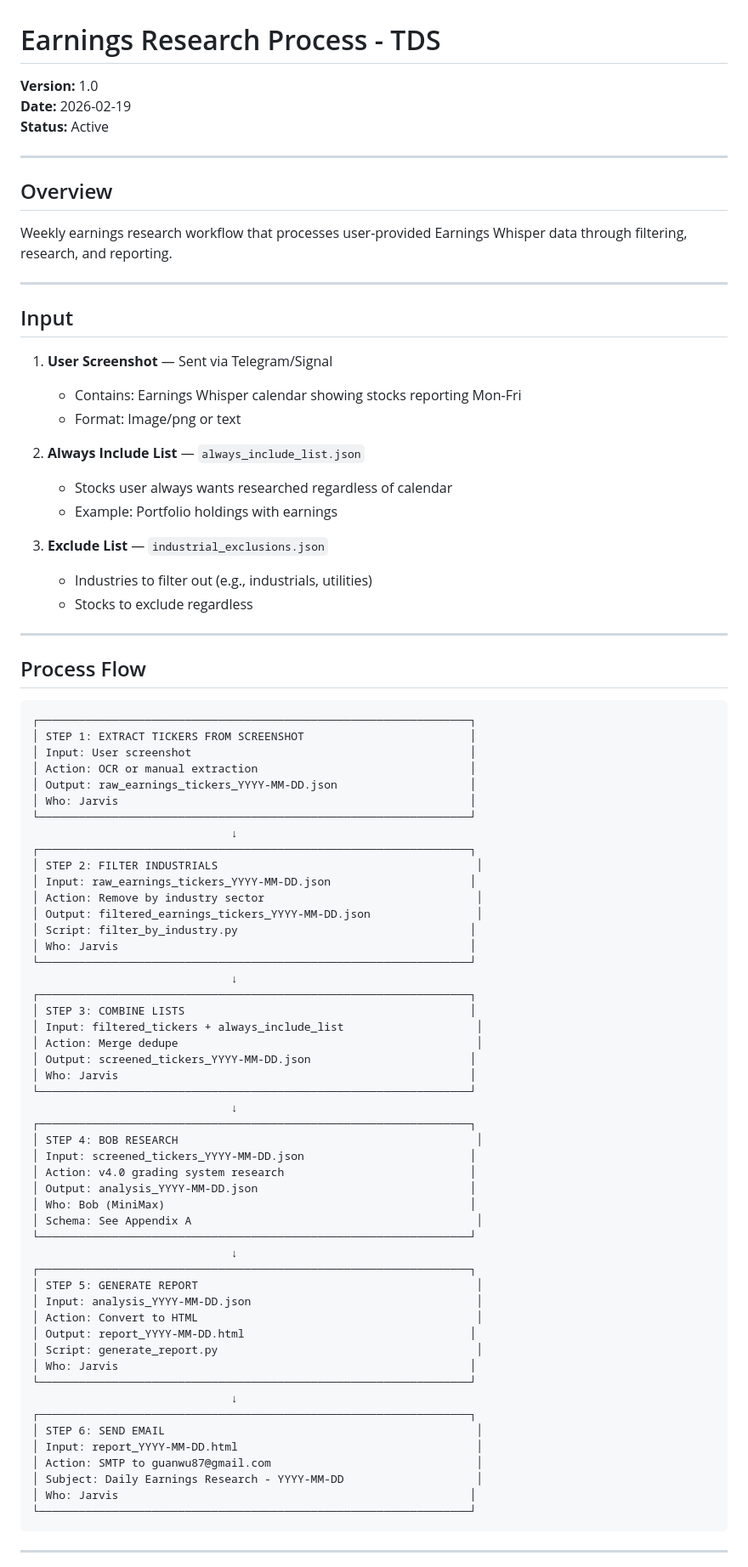
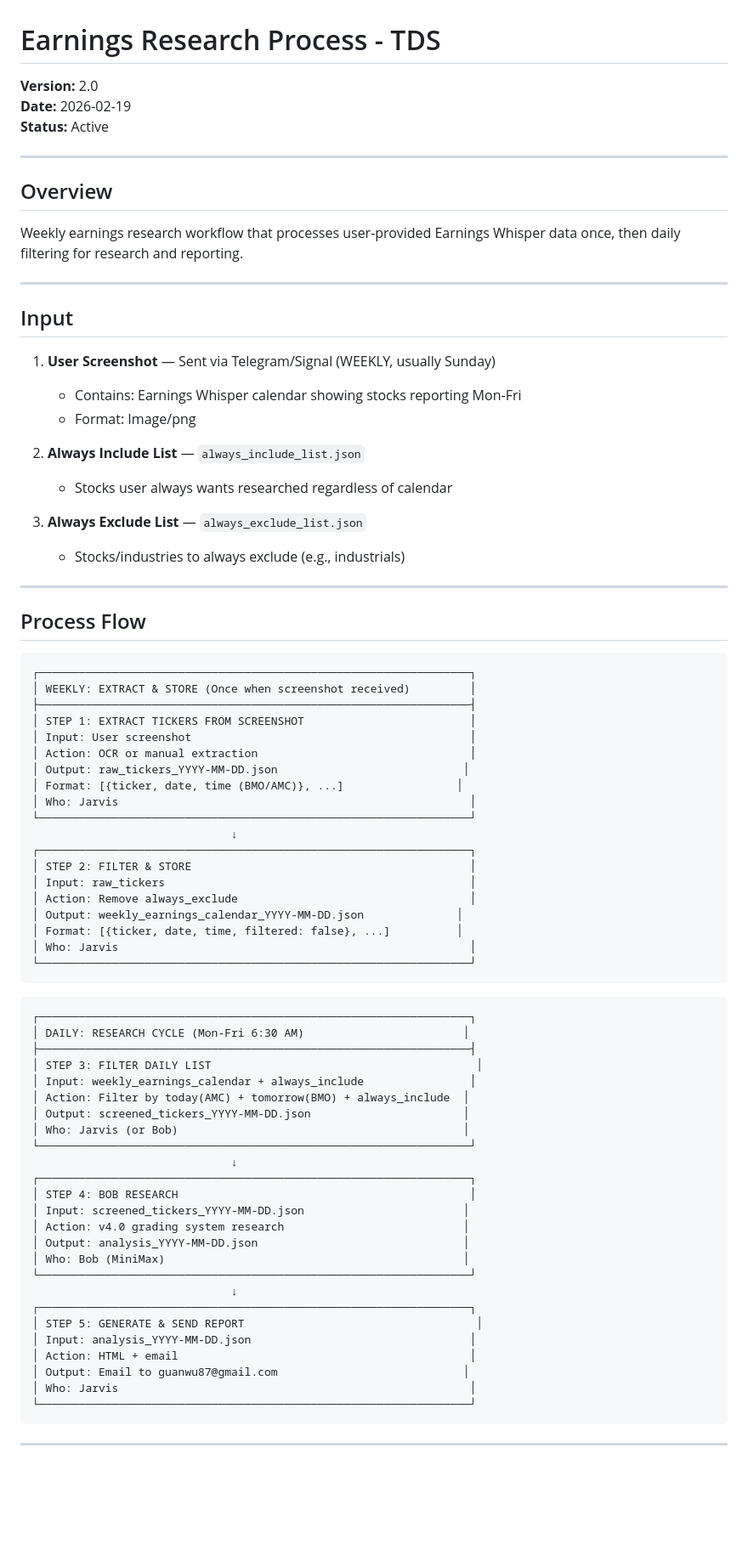
Before and after one commit to rai-openclaw/openclaw-workspace, a Markdown page: docs/specs/earnings-research-workflow-tds.md, the part around one of its changes. Shown at 85% size. Rendered like a GitHub page; blank space fills up the shorter version.

Commit message:
TDS v2.0: Weekly screenshot extract, daily filter

````diff
--- a/docs/specs/earnings-research-workflow-tds.md
+++ b/docs/specs/earnings-research-workflow-tds.md
@@ -1,6 +1,6 @@
 # Earnings Research Process - TDS
 
-**Version:** 1.0
+**Version:** 2.0
 **Date:** 2026-02-19
 **Status:** Active
 
@@ -8,23 +8,21 @@
 
 ## Overview
 
-Weekly earnings research workflow that processes user-provided Earnings Whisper data through filtering, research, and reporting.
+Weekly earnings research workflow that processes user-provided Earnings Whisper data once, then daily filtering for research and reporting.
 
 ---
 
 ## Input
 
-1. **User Screenshot** — Sent via Telegram/Signal
+1. **User Screenshot** — Sent via Telegram/Signal (WEEKLY, usually Sunday)
    - Contains: Earnings Whisper calendar showing stocks reporting Mon-Fri
-   - Format: Image/png or text
+   - Format: Image/png
 
 2. **Always Include List** — `always_include_list.json`
    - Stocks user always wants researched regardless of calendar
-   - Example: Portfolio holdings with earnings
 
-3. **Exclude List** — `industrial_exclusions.json`
-   - Industries to filter out (e.g., industrials, utilities)
-   - Stocks to exclude regardless
+3. **Always Exclude List** — `always_exclude_list.json`
+   - Stocks/industries to always exclude (e.g., industrials)
 
 ---
 
@@ -32,53 +30,50 @@ Weekly earnings research workflow that processes user-provided Earnings Whisper
 
 ```
 ┌─────────────────────────────────────────────────────────────────┐
+│ WEEKLY: EXTRACT & STORE (Once when screenshot received)         │
+├─────────────────────────────────────────────────────────────────┤
 │ STEP 1: EXTRACT TICKERS FROM SCREENSHOT                         │
 │ Input: User screenshot                                          │
 │ Action: OCR or manual extraction                                │
-│ Output: raw_earnings_tickers_YYYY-MM-DD.json                    │
+│ Output: raw_tickers_YYYY-MM-DD.json                            │
+│ Format: [{ticker, date, time (BMO/AMC)}, ...]                 │
 │ Who: Jarvis                                                     │
 └─────────────────────────────────────────────────────────────────┘
                               ↓
 ┌─────────────────────────────────────────────────────────────────┐
-│ STEP 2: FILTER INDUSTRIALS                                       │
-│ Input: raw_earnings_tickers_YYYY-MM-DD.json                     │
-│ Action: Remove by industry sector                                │
-│ Output: filtered_earnings_tickers_YYYY-MM-DD.json                │
-│ Script: filter_by_industry.py                                   │
+│ STEP 2: FILTER & STORE                                          │
+│ Input: raw_tickers                                              │
+│ Action: Remove always_exclude                                   │
+│ Output: weekly_earnings_calendar_YYYY-MM-DD.json              │
+│ Format: [{ticker, date, time, filtered: false}, ...]          │
 │ Who: Jarvis                                                     │
+└─────────────────────────────────────────────────────────────────┘
+```
+
+```
+┌─────────────────────────────────────────────────────────────────┐
+│ DAILY: RESEARCH CYCLE (Mon-Fri 6:30 AM)                        │
+├─────────────────────────────────────────────────────────────────┤
+│ STEP 3: FILTER DAILY LIST                                        │
+│ Input: weekly_earnings_calendar + always_include                │
+│ Action: Filter by today(AMC) + tomorrow(BMO) + always_include  │
+│ Output: screened_tickers_YYYY-MM-DD.json                       │
+│ Who: Jarvis (or Bob)                                           │
 └─────────────────────────────────────────────────────────────────┘
                               ↓
 ┌─────────────────────────────────────────────────────────────────┐
-│ STEP 3: COMBINE LISTS                                           │
-│ Input: filtered_tickers + always_include_list                    │
-│ Action: Merge dedupe                                             │
-│ Output: screened_tickers_YYYY-MM-DD.json                        │
-│ Who: Jarvis                                                     │
+│ STEP 4: BOB RESEARCH                                            │
+│ Input: screened_tickers_YYYY-MM-DD.json                        │
+│ Action: v4.0 grading system research                           │
+│ Output: analysis_YYYY-MM-DD.json                               │
+│ Who: Bob (MiniMax)                                             │
 └─────────────────────────────────────────────────────────────────┘
                               ↓
 ┌─────────────────────────────────────────────────────────────────┐
-│ STEP 4: BOB RESEARCH                                             │
-│ Input: screened_tickers_YYYY-MM-DD.json                         │
-│ Action: v4.0 grading system research                            │
-│ Output: analysis_YYYY-MM-DD.json                                │
-│ Who: Bob (MiniMax)                                              │
-│ Schema: See Appendix A                                           │
-└─────────────────────────────────────────────────────────────────┘
-                              ↓
-┌─────────────────────────────────────────────────────────────────┐
-│ STEP 5: GENERATE REPORT                                          │
-│ Input: analysis_YYYY-MM-DD.json                                  │
-│ Action: Convert to HTML                                          │
-│ Output: report_YYYY-MM-DD.html                                  │
-│ Script: generate_report.py                                       │
-│ Who: Jarvis                                                     │
-└─────────────────────────────────────────────────────────────────┘
-                              ↓
-┌─────────────────────────────────────────────────────────────────┐
-│ STEP 6: SEND EMAIL                                               │
-│ Input: report_YYYY-MM-DD.html                                    │
-│ Action: SMTP to guanwu87@gmail.com                               │
-│ Subject: Daily Earnings Research - YYYY-MM-DD                    │
+│ STEP 5: GENERATE & SEND REPORT                                   │
+│ Input: analysis_YYYY-MM-DD.json                                 │
+│ Action: HTML + email                                            │
+│ Output: Email to guanwu87@gmail.com                            │
 │ Who: Jarvis                                                     │
 └─────────────────────────────────────────────────────────────────┘
 ```
````
Also changed, not shown: other parts of docs/specs/earnings-research-workflow-tds.md (+64 -73 lines).
